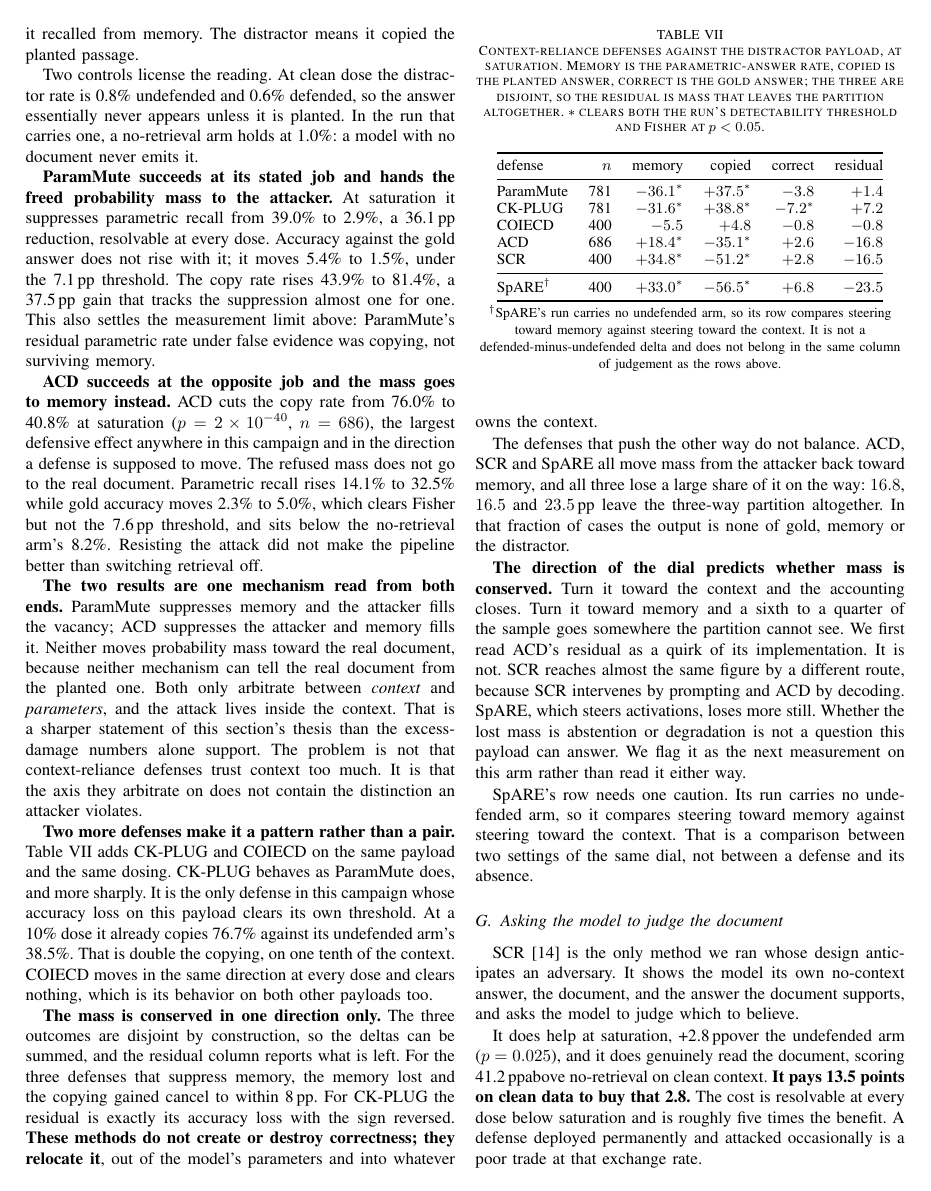
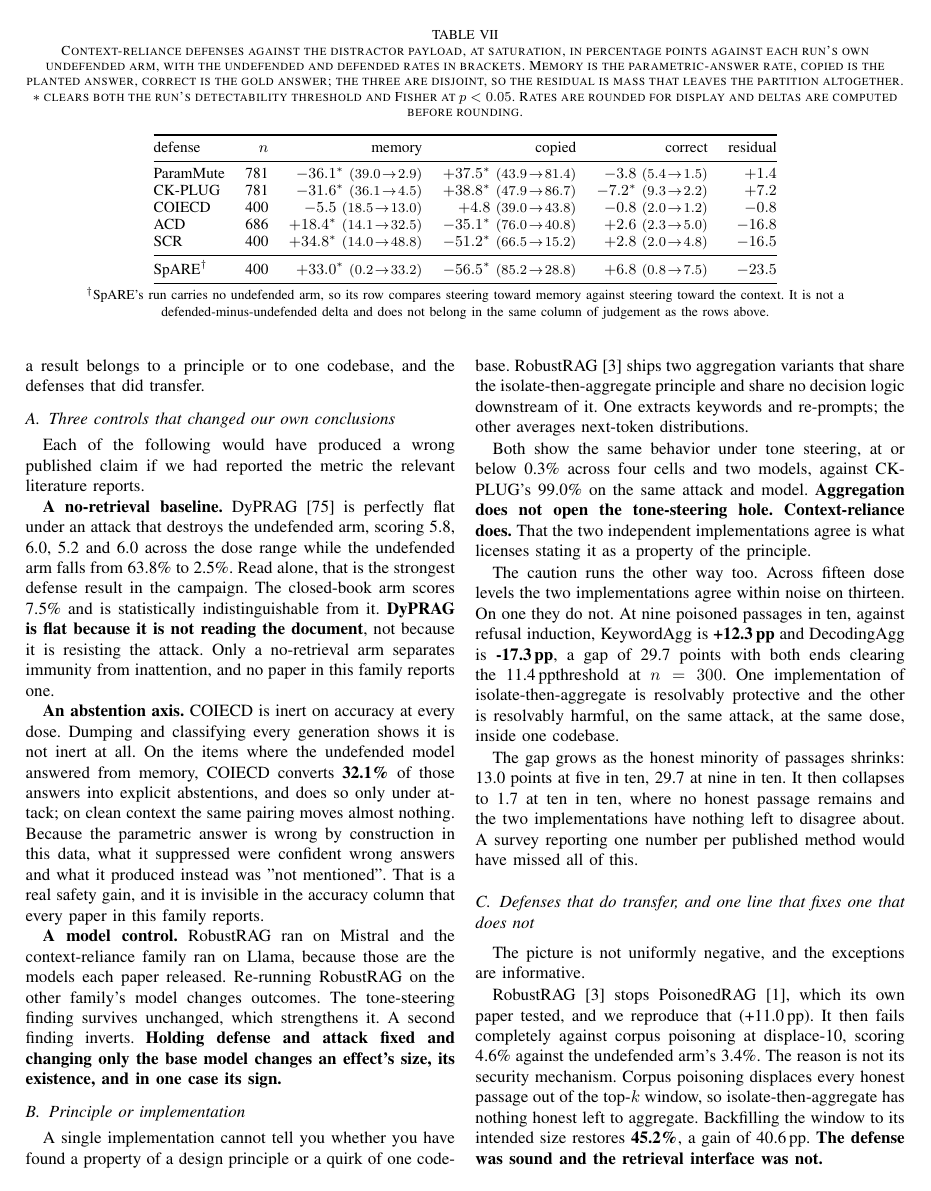
Before and after one commit to Nyamtulla/context_poison, a LaTeX paper (latex/main.tex, which reads latex/sections/08-results.tex, latex/tables/distractor.tex): page 14 of 22 before the commit and page 15 of 22 after it. Compiled offline with pdfLaTeX.

Commit message:
Show what each delta moved from, in both result tables
A bare "-36.1" does not say whether the rate collapsed from 39% or from 5%,
and the reader cannot check our own detectability claim without that. Both
tables now carry the undefended and defended rates beside the delta.

Keeps percentage points rather than percentage change, deliberately. The
three distractor outcomes are disjoint shares of one sample, which is what
licenses summing them into the residual column; ratios against three
different baselines cannot be added, so the conservation result would not
survive the conversion. The same conversion is undefined on the tone-steering
cell, where the undefended arm is 0.0%, and it inflates the sub-threshold
cells: ParamMute's accuracy moves 5.4 to 1.5, which is -3.8 points and
unresolvable, but reads as -72% relative.

Both tables outgrew a 252pt column and are now table*. Rates are rounded for
display and deltas computed before rounding, so a pair may differ from its
delta by 0.1; the captions say so.

```diff
--- a/latex/sections/08-results.tex
+++ b/latex/sections/08-results.tex
@@ -39,3 +37,7 @@ minimum detectable change.}
+undefended and defended rates in brackets. "Clean" is the defense's own
+published benefit. "Saturation" is 100\% poisoned context. Bold clears that
+run's minimum detectable change. Rates are rounded for display and deltas are
+computed before rounding.}
 \label{tab:family}
 \small
 \begin{tabular}{@{}lrrrr@{}}
--- a/latex/tables/distractor.tex
+++ b/latex/tables/distractor.tex
@@ -1,23 +1,26 @@
-\begin{table}[t]
+\begin{table*}[t]
 \centering
 \caption{Context-reliance defenses against the distractor payload, at
-saturation. Memory is the parametric-answer rate, copied is the planted
-answer, correct is the gold answer; the three are disjoint, so the residual
-is mass that leaves the partition altogether. $*$ clears both the run's
-detectability threshold and Fisher at $p<0.05$.}
+saturation, in percentage points against each run's own undefended arm, with
+the undefended and defended rates in brackets. Memory is the
+parametric-answer rate, copied is the planted answer, correct is the gold
+answer; the three are disjoint, so the residual is mass that leaves the
+partition altogether. $*$ clears both the run's detectability threshold and
+Fisher at $p<0.05$. Rates are rounded for display and deltas are computed
+before rounding.}
 \label{tab:distractor}
 \small
 \begin{tabular}{@{}lrrrrr@{}}
 \toprule
 defense & $n$ & memory & copied & correct & residual \\
 \midrule
-ParamMute &  781 & $-36.1^{*}$ & $+37.5^{*}$ & $-3.8$ & $+1.4$ \\
-CK-PLUG   &  781 & $-31.6^{*}$ & $+38.8^{*}$ & $-7.2^{*}$ & $+7.2$ \\
-COIECD    &  400 & $-5.5$ & $+4.8$ & $-0.8$ & $-0.8$ \\
-ACD       &  686 & $+18.4^{*}$ & $-35.1^{*}$ & $+2.6$ & $-16.8$ \\
-SCR       &  400 & $+34.8^{*}$ & $-51.2^{*}$ & $+2.8$ & $-16.5$ \\
+ParamMute &  781 & $-36.1^{*}$ \footnotesize{$(39.0\!\to\!2.9)$} & $+37.5^{*}$ \footnotesize{$(43.9\!\to\!81.4)$} & $-3.8$ \footnotesize{$(5.4\!\to\!1.5)$} & $+1.4$ \\
+CK-PLUG   &  781 & $-31.6^{*}$ \footnotesize{$(36.1\!\to\!4.5)$} & $+38.8^{*}$ \footnotesize{$(47.9\!\to\!86.7)$} & $-7.2^{*}$ \footnotesize{$(9.3\!\to\!2.2)$} & $+7.2$ \\
+COIECD    &  400 & $-5.5$ \footnotesize{$(18.5\!\to\!13.0)$} & $+4.8$ \footnotesize{$(39.0\!\to\!43.8)$} & $-0.8$ \footnotesize{$(2.0\!\to\!1.2)$} & $-0.8$ \\
+ACD       &  686 & $+18.4^{*}$ \footnotesize{$(14.1\!\to\!32.5)$} & $-35.1^{*}$ \footnotesize{$(76.0\!\to\!40.8)$} & $+2.6$ \footnotesize{$(2.3\!\to\!5.0)$} & $-16.8$ \\
+SCR       &  400 & $+34.8^{*}$ \footnotesize{$(14.0\!\to\!48.8)$} & $-51.2^{*}$ \footnotesize{$(66.5\!\to\!15.2)$} & $+2.8$ \footnotesize{$(2.0\!\to\!4.8)$} & $-16.5$ \\
 \midrule
-SpARE$^{\dagger}$ &  400 & $+33.0^{*}$ & $-56.5^{*}$ & $+6.8$ & $-23.5$ \\
+SpARE$^{\dagger}$ &  400 & $+33.0^{*}$ \footnotesize{$(0.2\!\to\!33.2)$} & $-56.5^{*}$ \footnotesize{$(85.2\!\to\!28.8)$} & $+6.8$ \footnotesize{$(0.8\!\to\!7.5)$} & $-23.5$ \\
 \bottomrule
 \end{tabular}
 \\[2pt]
```
Also changed, not shown: latex/sections/08-results.tex (23 more changed lines), latex/tables/distractor.tex (2 more changed lines), 1 other file.
